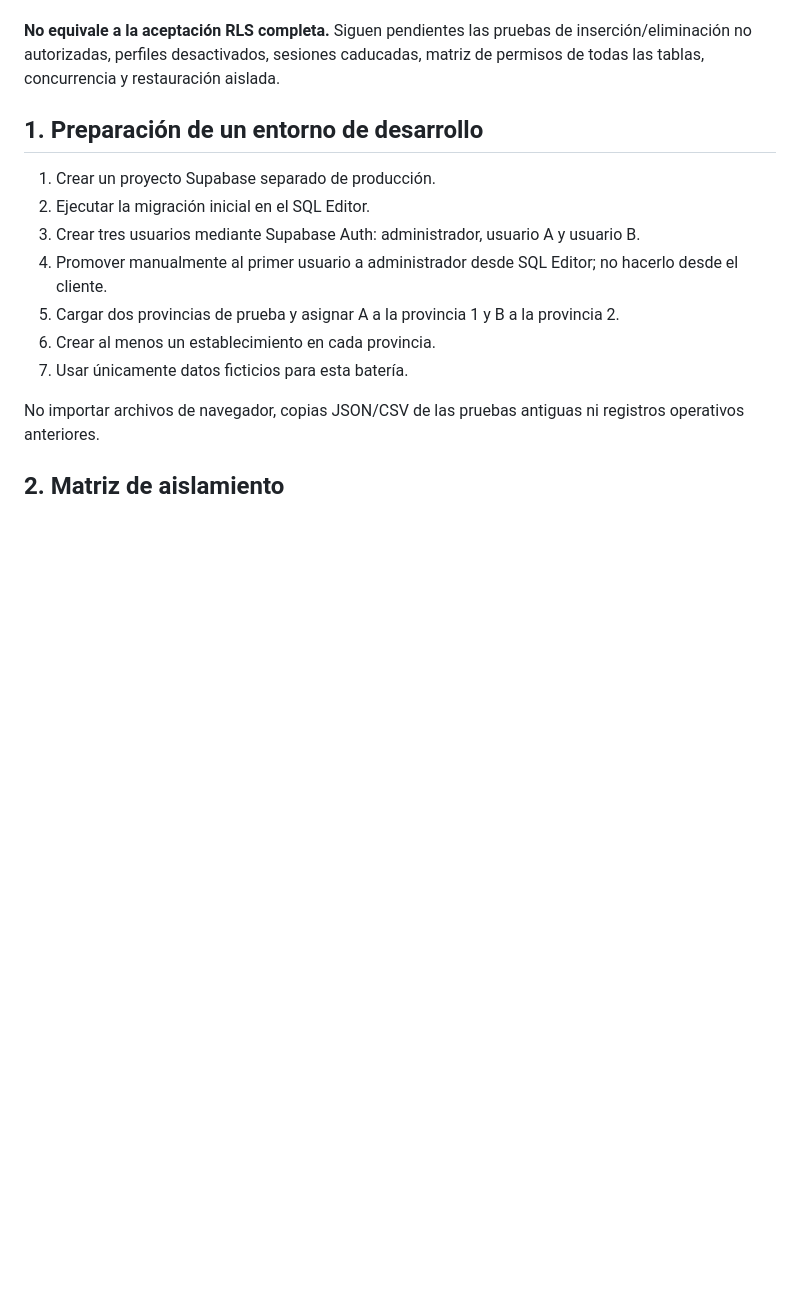
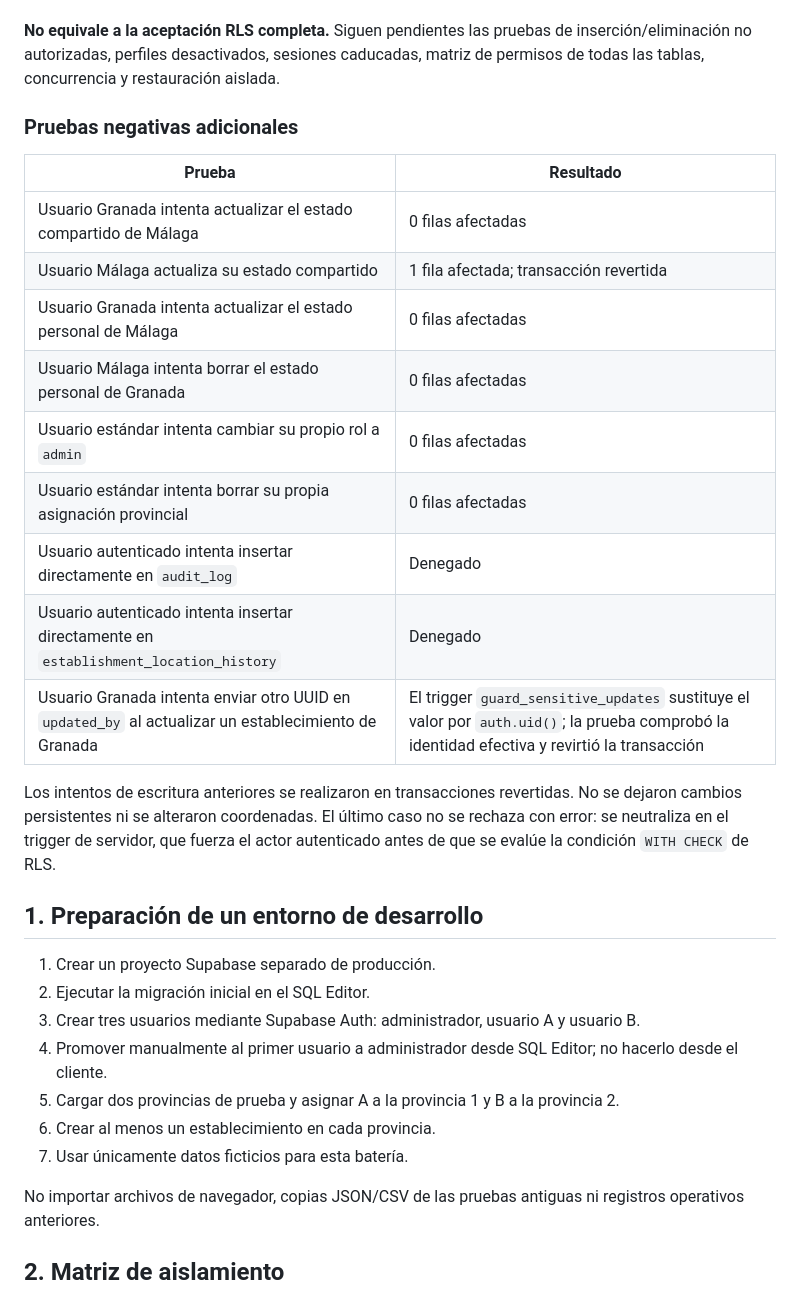
Before and after one commit to danytf/mapas, a Markdown page: docs/PRUEBAS_ACEPTACION_RLS.md, the part around the change. GitHub-like rendering; blank space fills up the shorter version.

Commit message:
Record additional live RLS negative tests

```diff
--- a/docs/PRUEBAS_ACEPTACION_RLS.md
+++ b/docs/PRUEBAS_ACEPTACION_RLS.md
@@ -31,6 +31,23 @@ Se ejecutaron consultas como rol `authenticated`, con `auth.uid()` establecido p
 Esto confirma el aislamiento básico de lectura y actualización entre las dos provincias y la propiedad del estado personal para las cuentas probadas. El registro de Málaga utilizado es un establecimiento de prueba archivado; no forma parte de los 791 establecimientos activos del mapa.
 
 **No equivale a la aceptación RLS completa.** Siguen pendientes las pruebas de inserción/eliminación no autorizadas, perfiles desactivados, sesiones caducadas, matriz de permisos de todas las tablas, concurrencia y restauración aislada.
+
+
+### Pruebas negativas adicionales
+
+| Prueba | Resultado |
+|---|---|
+| Usuario Granada intenta actualizar el estado compartido de Málaga | 0 filas afectadas |
+| Usuario Málaga actualiza su estado compartido | 1 fila afectada; transacción revertida |
+| Usuario Granada intenta actualizar el estado personal de Málaga | 0 filas afectadas |
+| Usuario Málaga intenta borrar el estado personal de Granada | 0 filas afectadas |
+| Usuario estándar intenta cambiar su propio rol a `admin` | 0 filas afectadas |
+| Usuario estándar intenta borrar su propia asignación provincial | 0 filas afectadas |
+| Usuario autenticado intenta insertar directamente en `audit_log` | Denegado |
+| Usuario autenticado intenta insertar directamente en `establishment_location_history` | Denegado |
+| Usuario Granada intenta enviar otro UUID en `updated_by` al actualizar un establecimiento de Granada | El trigger `guard_sensitive_updates` sustituye el valor por `auth.uid()`; la prueba comprobó la identidad efectiva y revirtió la transacción |
+
+Los intentos de escritura anteriores se realizaron en transacciones revertidas. No se dejaron cambios persistentes ni se alteraron coordenadas. El último caso no se rechaza con error: se neutraliza en el trigger de servidor, que fuerza el actor autenticado antes de que se evalúe la condición `WITH CHECK` de RLS.
 
 ## 1. Preparación de un entorno de desarrollo
 
```
